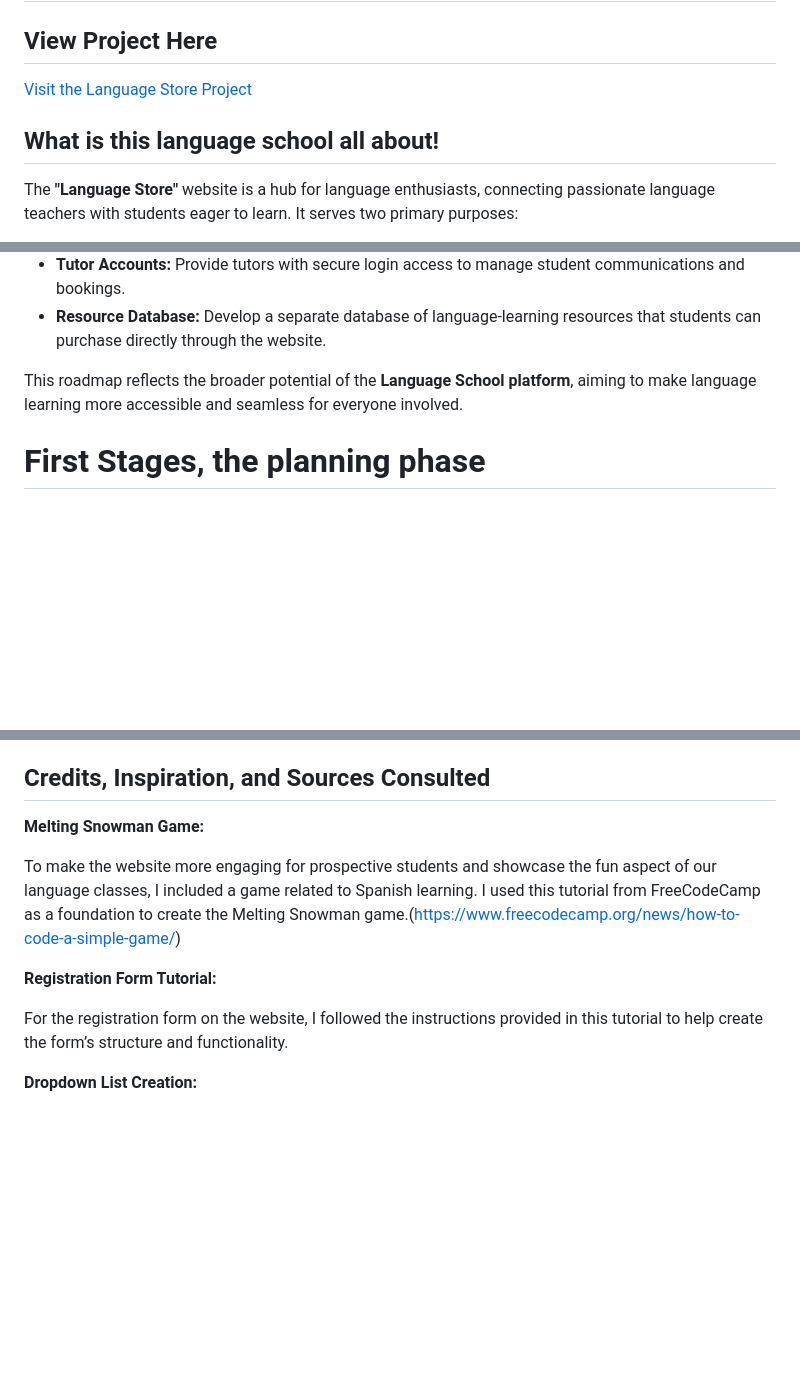
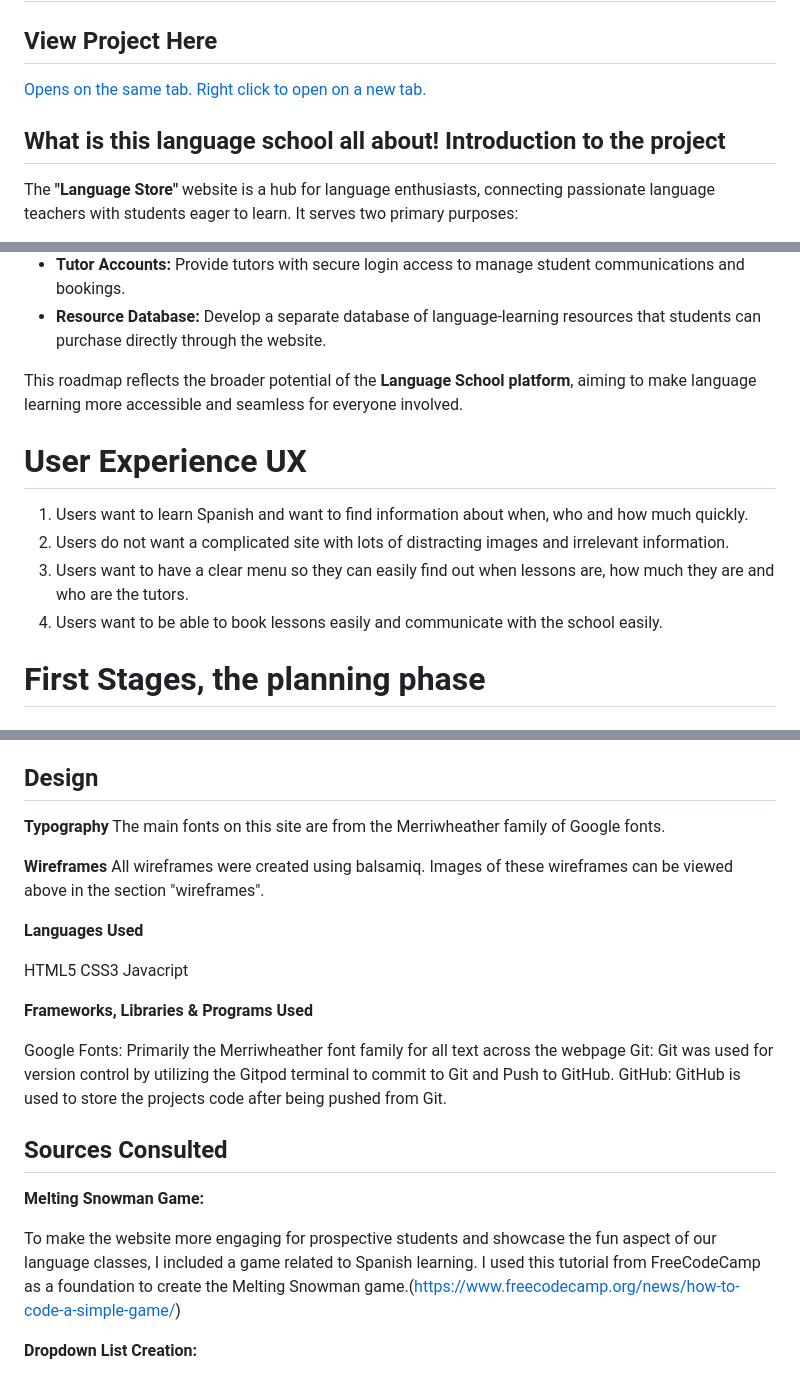
Before and after one commit to LidiaMorejudo/LanguageStoreProject2, a Markdown page: README.md, 3 parts joined by grey strips. Drawn GitHub-style; blank space fills up the shorter version.

```diff
--- a/README.md
+++ b/README.md
@@ -2,10 +2,9 @@
 
 ## **View Project Here**
 
-[Visit the Language Store Project](https://lidiamorejudo.github.io/LanguageStoreProject2/)
+[Opens on the same tab. Right click to open on a new tab.](https://lidiamorejudo.github.io/LanguageStoreProject2/)
 
-
-## **What is this language school all about!**
+## **What is this language school all about! Introduction to the project**
 
 The **"Language Store"** website is a hub for language enthusiasts, connecting passionate language teachers with students eager to learn. It serves two primary purposes:
 
@@ -46,6 +45,13 @@ User Accounts: Allow users to create personal accounts, where they can view, mod
 * **Resource Database:** Develop a separate database of language-learning resources that students can purchase directly through the website.
 
 This roadmap reflects the broader potential of the **Language School platform**, aiming to make language learning more accessible and seamless for everyone involved.
+
+# **User Experience UX**
+
+1. Users want to learn Spanish and want to find information about when, who and how much quickly.
+2. Users do not want a complicated site with lots of distracting images and irrelevant information.
+3. Users want to have a clear menu so they can easily find out when lessons are, how much they are and who are the tutors.
+4. Users want to be able to book lessons easily and communicate with the school easily.
 
 # First Stages, the planning phase
 
@@ -237,15 +243,32 @@ After seeking help from online AI support, I discovered that the issue was due t
 4. **Issue with Book a Class button**
 On the book a class page, I wanted to give the impression that this is a real booking page. Of course, in a project at this stage, there is no backend yet. So, when booking I wanted a message confirming the booking. However, I run into the issue that the message would not work. In the end, this was due to the form being set to "POST", while in fact, there is no backend, so the form was trying to post but there is nowhere to post. When I deleted this POST from method in the form, I was able to have a confirmation message.
 
-## **Credits, Inspiration, and Sources Consulted**
+## **Design**
+
+**Typography**
+The main fonts on this site are from the Merriwheather family of Google fonts.
+
+**Wireframes**
+All wireframes were created using balsamiq. Images of these wireframes can be viewed above in the section "wireframes".
+
+**Languages Used**
+
+HTML5
+CSS3
+Javacript
+
+**Frameworks, Libraries & Programs Used**
+
+Google Fonts: Primarily the Merriwheather font family for all text across the webpage
+Git: Git was used for version control by utilizing the Gitpod terminal to commit to Git and Push to GitHub.
+GitHub: GitHub is used to store the projects code after being pushed from Git.
+
+
+## **Sources Consulted**
 
 **Melting Snowman Game:**
 
 To make the website more engaging for prospective students and showcase the fun aspect of our language classes, I included a game related to Spanish learning. I used this tutorial from FreeCodeCamp as a foundation to create the Melting Snowman game.(https://www.freecodecamp.org/news/how-to-code-a-simple-game/)
-
-**Registration Form Tutorial:**
-
-For the registration form on the website, I followed the instructions provided in this tutorial to help create the form’s structure and functionality.
 
 **Dropdown List Creation:**
 
```
Also changed, not shown: other parts of README.md (+30 -2 lines), images/LightHouse.png (added).
